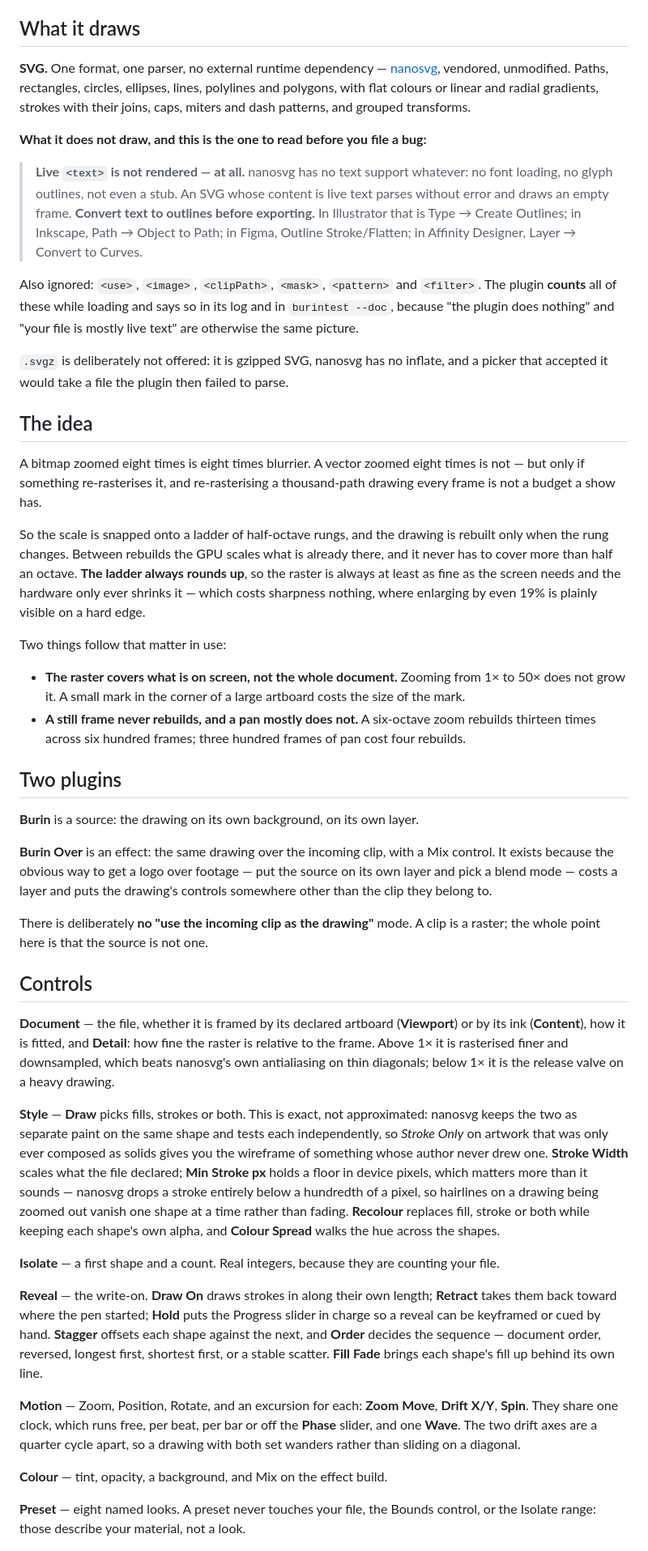
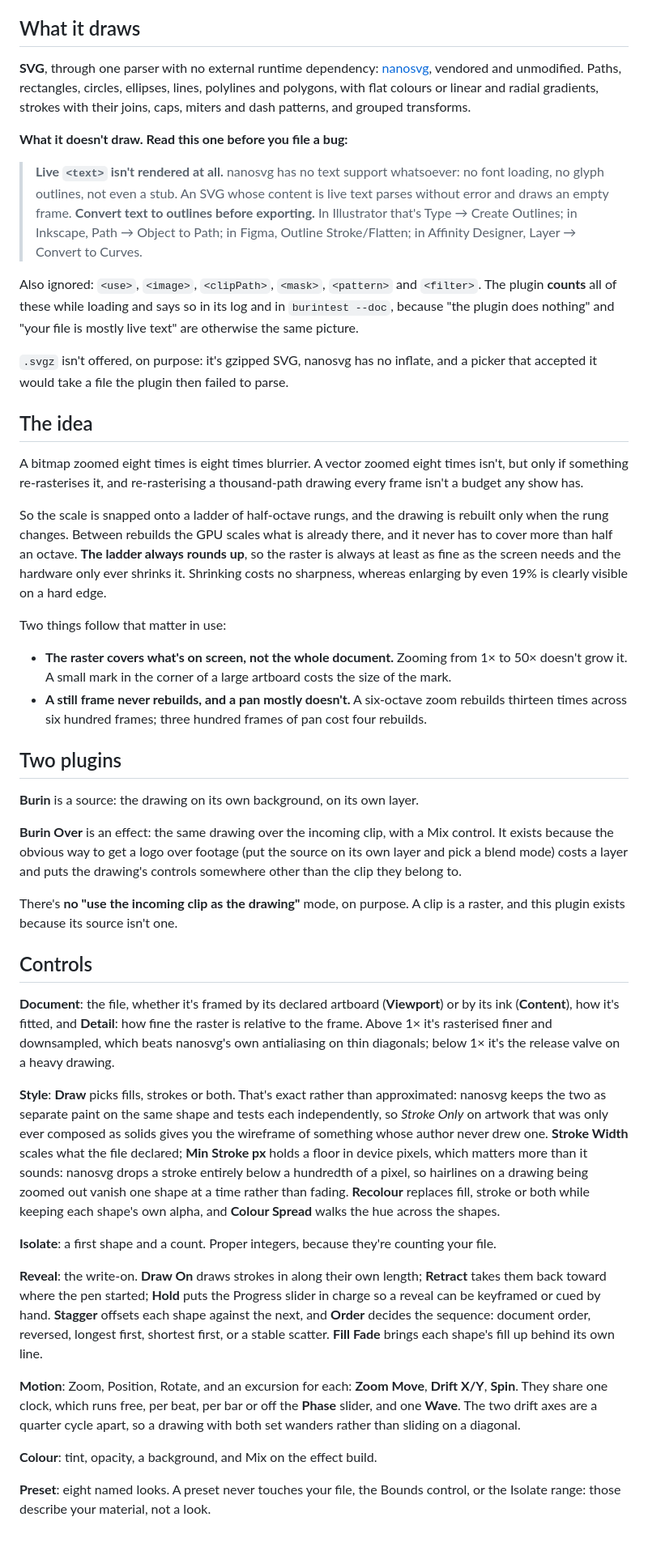
Before and after one commit to stoatworks-labs/burin, a Markdown page: README.md, the part around one of its changes. Shown at 81% size. Rendered like a GitHub page.

```diff
--- a/README.md
+++ b/README.md
@@ -88,18 +86,18 @@ macOS builds are signed and notarised and open normally. The Windows builds are
 
 ## What it draws
 
-**SVG.** One format, one parser, no external runtime dependency —
-[nanosvg](https://github.com/memononen/nanosvg), vendored, unmodified. Paths,
+**SVG**, through one parser with no external runtime dependency:
+[nanosvg](https://github.com/memononen/nanosvg), vendored and unmodified. Paths,
 rectangles, circles, ellipses, lines, polylines and polygons, with flat colours
 or linear and radial gradients, strokes with their joins, caps, miters and dash
 patterns, and grouped transforms.
 
-**What it does not draw, and this is the one to read before you file a bug:**
+**What it doesn't draw. Read this one before you file a bug:**
 
-> **Live `<text>` is not rendered — at all.** nanosvg has no text support
-> whatever: no font loading, no glyph outlines, not even a stub. An SVG whose
+> **Live `<text>` isn't rendered at all.** nanosvg has no text support
+> whatsoever: no font loading, no glyph outlines, not even a stub. An SVG whose
 > content is live text parses without error and draws an empty frame.
-> **Convert text to outlines before exporting.** In Illustrator that is Type →
+> **Convert text to outlines before exporting.** In Illustrator that's Type →
 > Create Outlines; in Inkscape, Path → Object to Path; in Figma, Outline
 > Stroke/Flatten; in Affinity Designer, Layer → Convert to Curves.
 
@@ -108,28 +106,28 @@
 log and in `burintest --doc`, because "the plugin does nothing" and "your file is
 mostly live text" are otherwise the same picture.
 
-`.svgz` is deliberately not offered: it is gzipped SVG, nanosvg has no inflate,
+`.svgz` isn't offered, on purpose: it's gzipped SVG, nanosvg has no inflate,
 and a picker that accepted it would take a file the plugin then failed to parse.
 
 ## The idea
 
 A bitmap zoomed eight times is eight times blurrier. A vector zoomed eight times
-is not — but only if something re-rasterises it, and re-rasterising a
-thousand-path drawing every frame is not a budget a show has.
+isn't, but only if something re-rasterises it, and re-rasterising a
+thousand-path drawing every frame isn't a budget any show has.
 
 So the scale is snapped onto a ladder of half-octave rungs, and the drawing is
 rebuilt only when the rung changes. Between rebuilds the GPU scales what is
 already there, and it never has to cover more than half an octave. **The ladder
 always rounds up**, so the raster is always at least as fine as the screen needs
-and the hardware only ever shrinks it — which costs sharpness nothing, where
-enlarging by even 19% is plainly visible on a hard edge.
+and the hardware only ever shrinks it. Shrinking costs no sharpness, whereas
+enlarging by even 19% is clearly visible on a hard edge.
 
 Two things follow that matter in use:
 
-- **The raster covers what is on screen, not the whole document.** Zooming from
-  1× to 50× does not grow it. A small mark in the corner of a large artboard
+- **The raster covers what's on screen, not the whole document.** Zooming from
+  1× to 50× doesn't grow it. A small mark in the corner of a large artboard
   costs the size of the mark.
-- **A still frame never rebuilds, and a pan mostly does not.** A six-octave zoom
+- **A still frame never rebuilds, and a pan mostly doesn't.** A six-octave zoom
   rebuilds thirteen times across six hundred frames; three hundred frames of pan
   cost four rebuilds.
 
@@ -138,51 +136,51 @@ Two things follow that matter in use:
 **Burin** is a source: the drawing on its own background, on its own layer.
 
 **Burin Over** is an effect: the same drawing over the incoming clip, with a
-Mix control. It exists because the obvious way to get a logo over footage — put
-the source on its own layer and pick a blend mode — costs a layer and puts the
+Mix control. It exists because the obvious way to get a logo over footage (put
+the source on its own layer and pick a blend mode) costs a layer and puts the
 drawing's controls somewhere other than the clip they belong to.
 
-There is deliberately **no "use the incoming clip as the drawing"** mode. A clip
-is a raster; the whole point here is that the source is not one.
+There's **no "use the incoming clip as the drawing"** mode, on purpose. A clip
+is a raster, and this plugin exists because its source isn't one.
 
 ## Controls
 
-**Document** — the file, whether it is framed by its declared artboard
-(**Viewport**) or by its ink (**Content**), how it is fitted, and **Detail**: how
-fine the raster is relative to the frame. Above 1× it is rasterised finer and
+**Document**: the file, whether it's framed by its declared artboard
+(**Viewport**) or by its ink (**Content**), how it's fitted, and **Detail**: how
+fine the raster is relative to the frame. Above 1× it's rasterised finer and
 downsampled, which beats nanosvg's own antialiasing on thin diagonals; below 1×
-it is the release valve on a heavy drawing.
+it's the release valve on a heavy drawing.
 
-**Style** — **Draw** picks fills, strokes or both. This is exact, not
+**Style**: **Draw** picks fills, strokes or both. That's exact rather than
 approximated: nanosvg keeps the two as separate paint on the same shape and
 tests each independently, so *Stroke Only* on artwork that was only ever composed
 as solids gives you the wireframe of something whose author never drew one.
 **Stroke Width** scales what the file declared; **Min Stroke px** holds a floor
-in device pixels, which matters more than it sounds — nanosvg drops a stroke
+in device pixels, which matters more than it sounds: nanosvg drops a stroke
 entirely below a hundredth of a pixel, so hairlines on a drawing being zoomed out
 vanish one shape at a time rather than fading. **Recolour** replaces fill,
 stroke or both while keeping each shape's own alpha, and **Colour Spread** walks
 the hue across the shapes.
 
-**Isolate** — a first shape and a count. Real integers, because they are counting
+**Isolate**: a first shape and a count. Proper integers, because they're counting
 your file.
 
-**Reveal** — the write-on. **Draw On** draws strokes in along their own length;
+**Reveal**: the write-on. **Draw On** draws strokes in along their own length;
 **Retract** takes them back toward where the pen started; **Hold** puts the
 Progress slider in charge so a reveal can be keyframed or cued by hand.
 **Stagger** offsets each shape against the next, and **Order** decides the
-sequence — document order, reversed, longest first, shortest first, or a stable
+sequence: document order, reversed, longest first, shortest first, or a stable
 scatter. **Fill Fade** brings each shape's fill up behind its own line.
 
-**Motion** — Zoom, Position, Rotate, and an excursion for each: **Zoom Move**,
+**Motion**: Zoom, Position, Rotate, and an excursion for each: **Zoom Move**,
 **Drift X/Y**, **Spin**. They share one clock, which runs free, per beat, per bar
 or off the **Phase** slider, and one **Wave**. The two drift axes are a quarter
 cycle apart, so a drawing with both set wanders rather than sliding on a
 diagonal.
 
-**Colour** — tint, opacity, a background, and Mix on the effect build.
+**Colour**: tint, opacity, a background, and Mix on the effect build.
 
-**Preset** — eight named looks. A preset never touches your file, the Bounds
+**Preset**: eight named looks. A preset never touches your file, the Bounds
 control, or the Isolate range: those describe your material, not a look.
 
 ![Blueprint: stroke only, recoloured, mid write-on](docs/blueprint.png)
```
Also changed, not shown: other parts of README.md (+47 -49 lines), docs/USER-GUIDE.md (+49 -49 lines).
